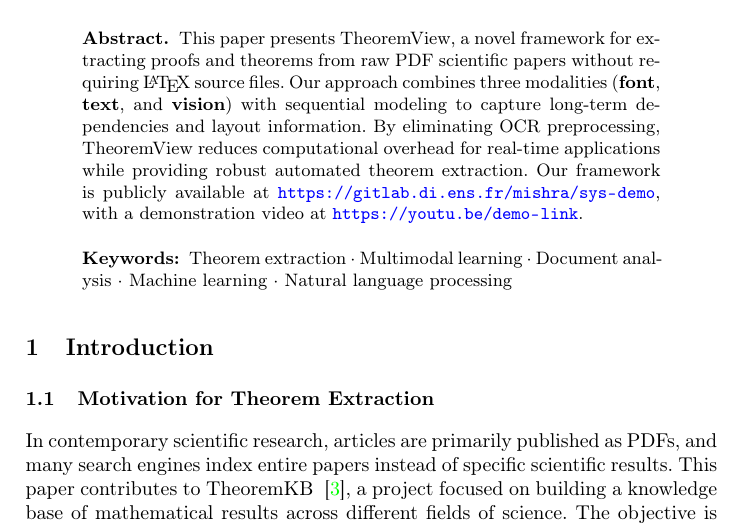
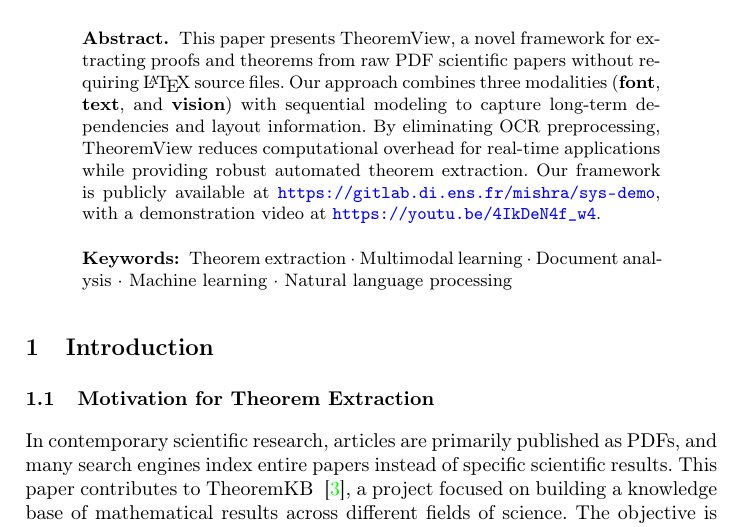
Before and after one commit to neil7/ECIR-demo, a LaTeX thesis (ECIR_4_pager/main.tex): part of page 1 of 5, cut so that both start at the same text. Compiled offline with pdfLaTeX.

Commit message:
added the youtube video

```diff
--- a/ECIR_4_pager/main.tex
+++ b/ECIR_4_pager/main.tex
@@ -60,7 +60,7 @@ Institut Universitaire de France (IUF)
 \maketitle              % typeset the header of the contribution
 %
 \begin{abstract}
-This paper presents TheoremView, a novel framework for extracting proofs and theorems from raw PDF scientific papers without requiring \LaTeX~source files. Our approach combines three modalities (\textbf{font}, \textbf{text}, and \textbf{vision}) with sequential modeling to capture long-term dependencies and layout information. By eliminating OCR preprocessing, TheoremView reduces computational overhead for real-time applications while providing robust automated theorem extraction. Our framework is publicly available at \url{https://gitlab.di.ens.fr/mishra/sys-demo}, with a demonstration video at \url{https://youtu.be/demo-link}.
+This paper presents TheoremView, a novel framework for extracting proofs and theorems from raw PDF scientific papers without requiring \LaTeX~source files. Our approach combines three modalities (\textbf{font}, \textbf{text}, and \textbf{vision}) with sequential modeling to capture long-term dependencies and layout information. By eliminating OCR preprocessing, TheoremView reduces computational overhead for real-time applications while providing robust automated theorem extraction. Our framework is publicly available at \url{https://gitlab.di.ens.fr/mishra/sys-demo}, with a demonstration video at \url{https://youtu.be/4IkDeN4f_w4}.
 
 
 \keywords{Theorem extraction \and Multimodal learning \and Document analysis \and Machine learning \and Natural language processing}
```
Also changed, not shown: ECIR_4_pager/main.pdf.
